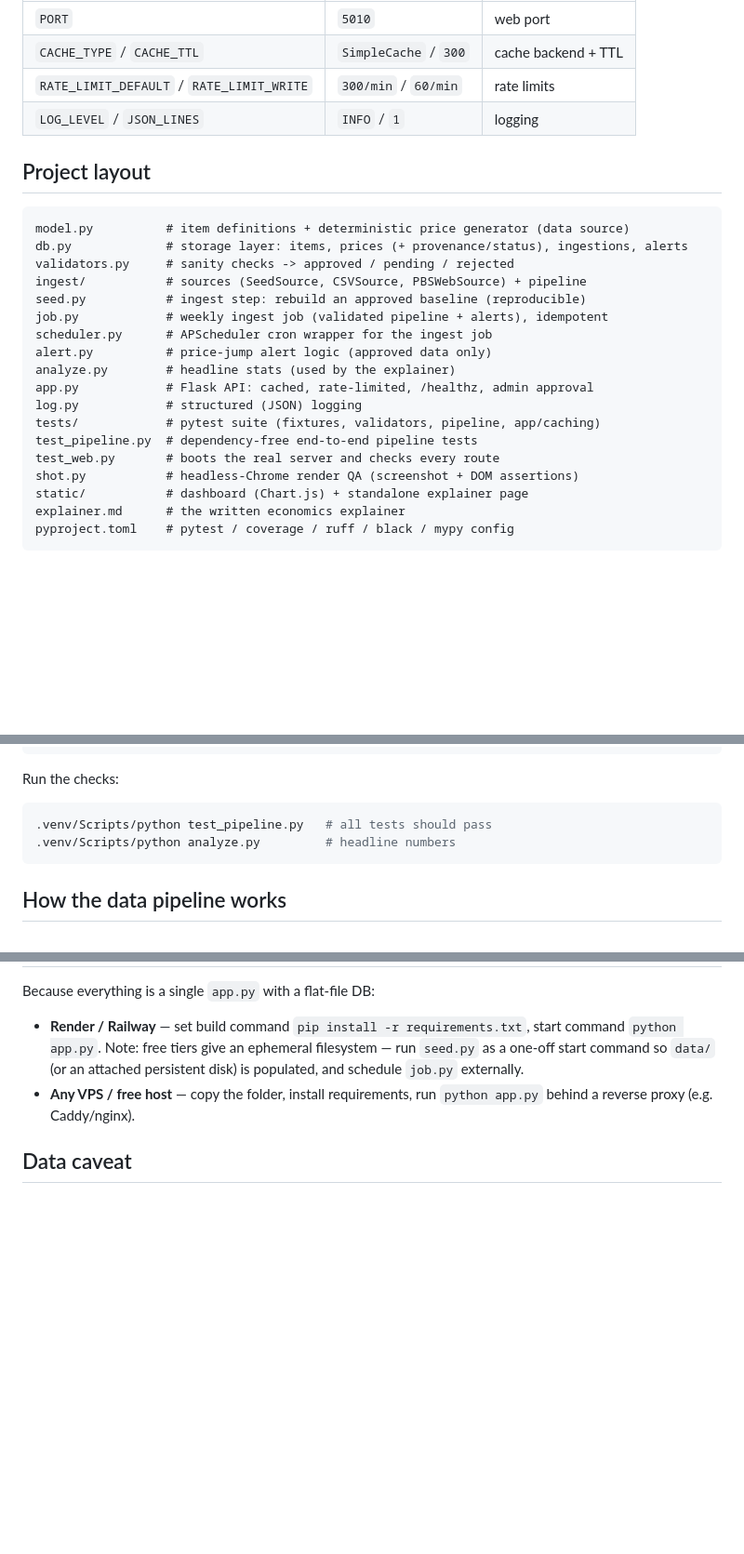
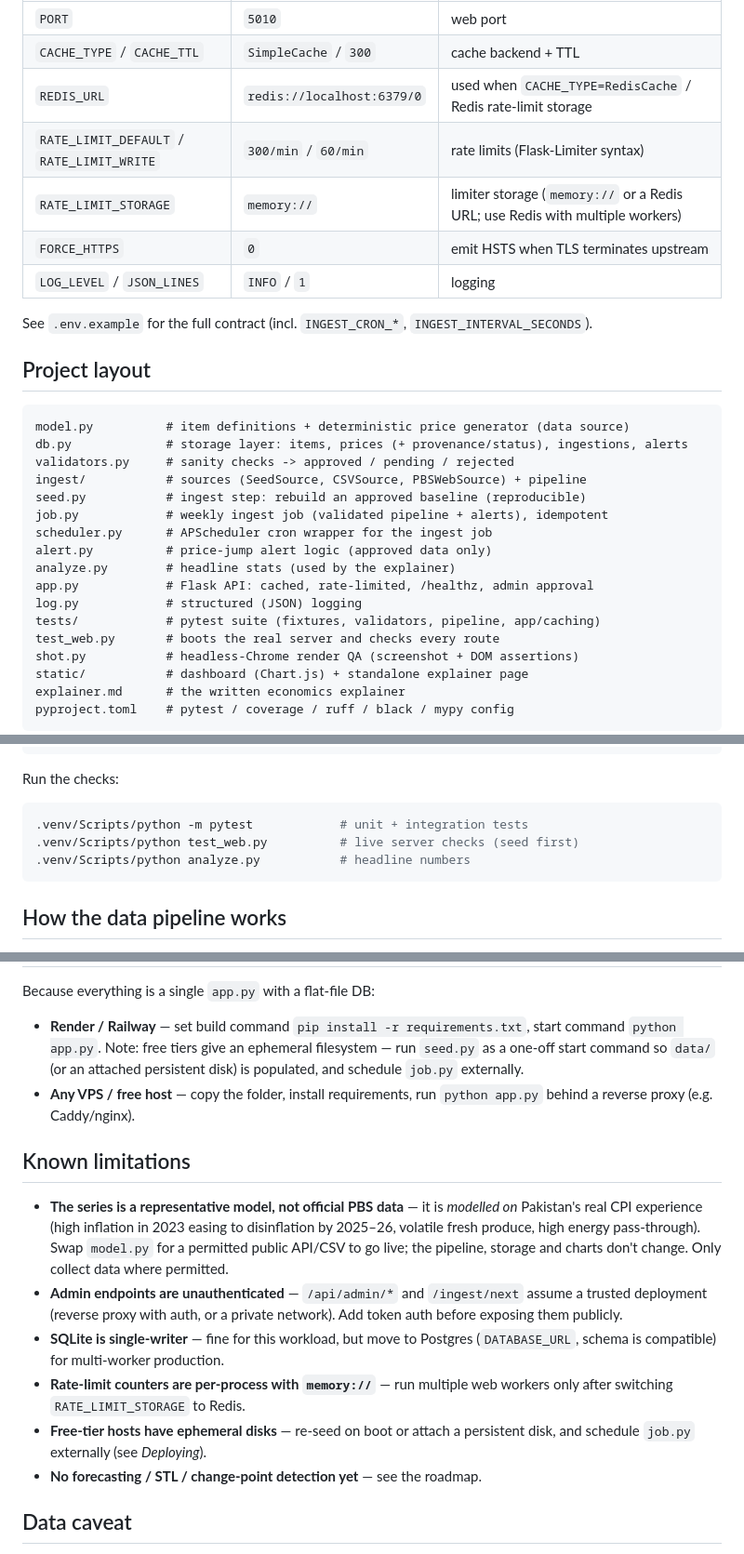
Before and after one commit to zakiraziz/-Pakistan-Inflation-Price-Tracker, a Markdown page: README.md, 3 parts joined by grey strips. Shown at 93% size. GitHub-like rendering; blank space fills up the shorter version.

Commit message:
README: env-var reference table, Known limitations section, remove stale test_pipeline.py references

````diff
--- a/README.md
+++ b/README.md
@@ -92,8 +92,13 @@ GitHub Actions / Celery beat) rather than inside the web process.
 |---|---|---|
 | `PORT` | `5010` | web port |
 | `CACHE_TYPE` / `CACHE_TTL` | `SimpleCache` / `300` | cache backend + TTL |
-| `RATE_LIMIT_DEFAULT` / `RATE_LIMIT_WRITE` | `300/min` / `60/min` | rate limits |
+| `REDIS_URL` | `redis://localhost:6379/0` | used when `CACHE_TYPE=RedisCache` / Redis rate-limit storage |
+| `RATE_LIMIT_DEFAULT` / `RATE_LIMIT_WRITE` | `300/min` / `60/min` | rate limits (Flask-Limiter syntax) |
+| `RATE_LIMIT_STORAGE` | `memory://` | limiter storage (`memory://` or a Redis URL; use Redis with multiple workers) |
+| `FORCE_HTTPS` | `0` | emit HSTS when TLS terminates upstream |
 | `LOG_LEVEL` / `JSON_LINES` | `INFO` / `1` | logging |
+
+See `.env.example` for the full contract (incl. `INGEST_CRON_*`, `INGEST_INTERVAL_SECONDS`).
 
 ## Project layout
 
@@ -110,7 +115,6 @@ analyze.py        # headline stats (used by the explainer)
 app.py            # Flask API: cached, rate-limited, /healthz, admin approval
 log.py            # structured (JSON) logging
 tests/            # pytest suite (fixtures, validators, pipeline, app/caching)
-test_pipeline.py  # dependency-free end-to-end pipeline tests
 test_web.py       # boots the real server and checks every route
 shot.py           # headless-Chrome render QA (screenshot + DOM assertions)
 static/           # dashboard (Chart.js) + standalone explainer page
@@ -157,8 +161,9 @@ python -m venv .venv
 Run the checks:
 
 ```bash
-.venv/Scripts/python test_pipeline.py   # all tests should pass
-.venv/Scripts/python analyze.py         # headline numbers
+.venv/Scripts/python -m pytest            # unit + integration tests
+.venv/Scripts/python test_web.py          # live server checks (seed first)
+.venv/Scripts/python analyze.py           # headline numbers
 ```
 
 ## How the data pipeline works
@@ -230,6 +234,24 @@ Because everything is a single `app.py` with a flat-file DB:
 - **Any VPS / free host** — copy the folder, install requirements, run
   `python app.py` behind a reverse proxy (e.g. Caddy/nginx).
 
+## Known limitations
+
+- **The series is a representative model, not official PBS data** — it is
+  *modelled on* Pakistan's real CPI experience (high inflation in 2023 easing
+  to disinflation by 2025–26, volatile fresh produce, high energy pass-through).
+  Swap `model.py` for a permitted public API/CSV to go live; the pipeline,
+  storage and charts don't change. Only collect data where permitted.
+- **Admin endpoints are unauthenticated** — `/api/admin/*` and `/ingest/next`
+  assume a trusted deployment (reverse proxy with auth, or a private network).
+  Add token auth before exposing them publicly.
+- **SQLite is single-writer** — fine for this workload, but move to Postgres
+  (`DATABASE_URL`, schema is compatible) for multi-worker production.
+- **Rate-limit counters are per-process with `memory://`** — run multiple web
+  workers only after switching `RATE_LIMIT_STORAGE` to Redis.
+- **Free-tier hosts have ephemeral disks** — re-seed on boot or attach a
+  persistent disk, and schedule `job.py` externally (see *Deploying*).
+- **No forecasting / STL / change-point detection yet** — see the roadmap.
+
 ## Data caveat
 
 The series is a *representative manual dataset* modelled on Pakistan's real CPI
````
Also changed, not shown: other parts of README.md (+0 -1 lines).
